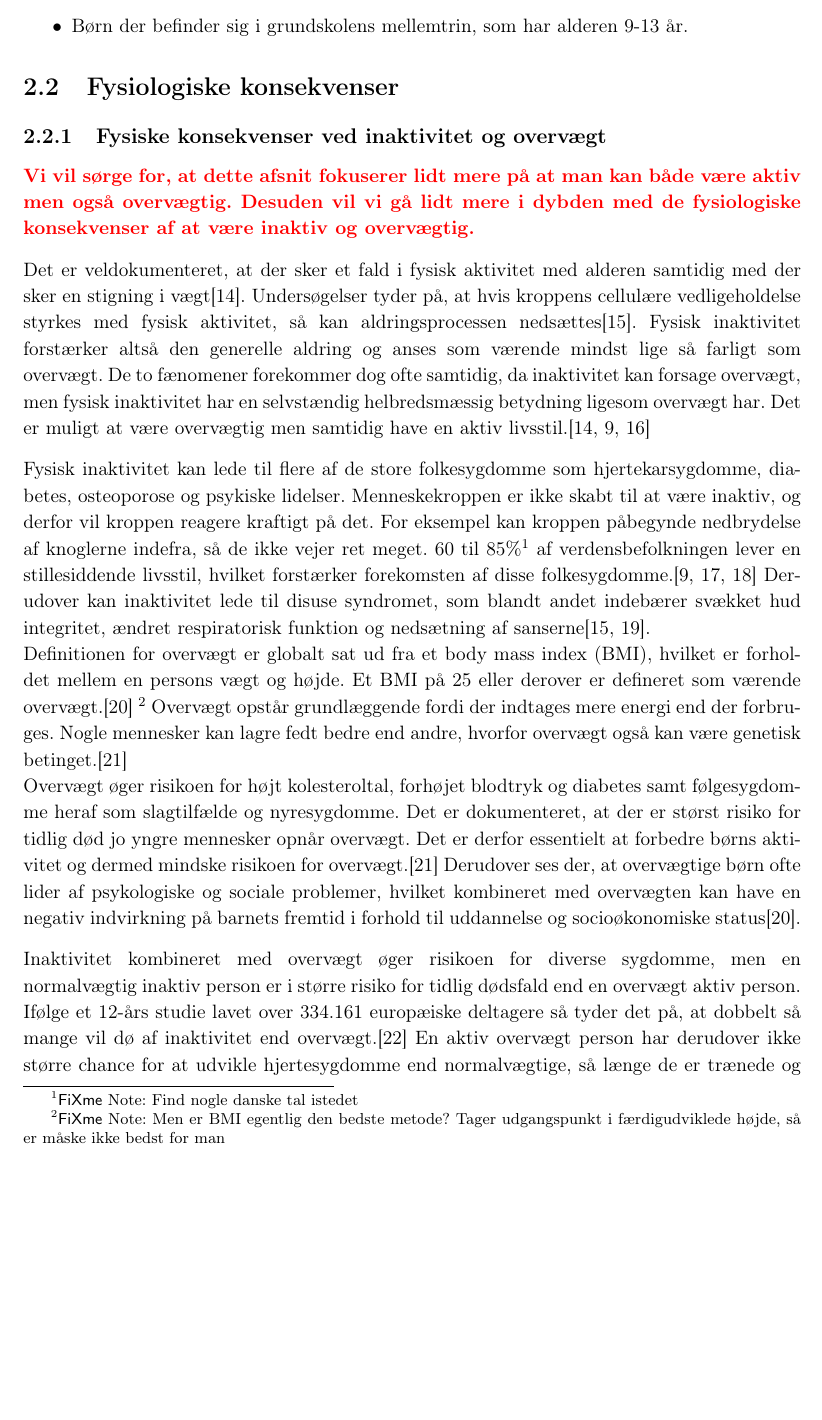
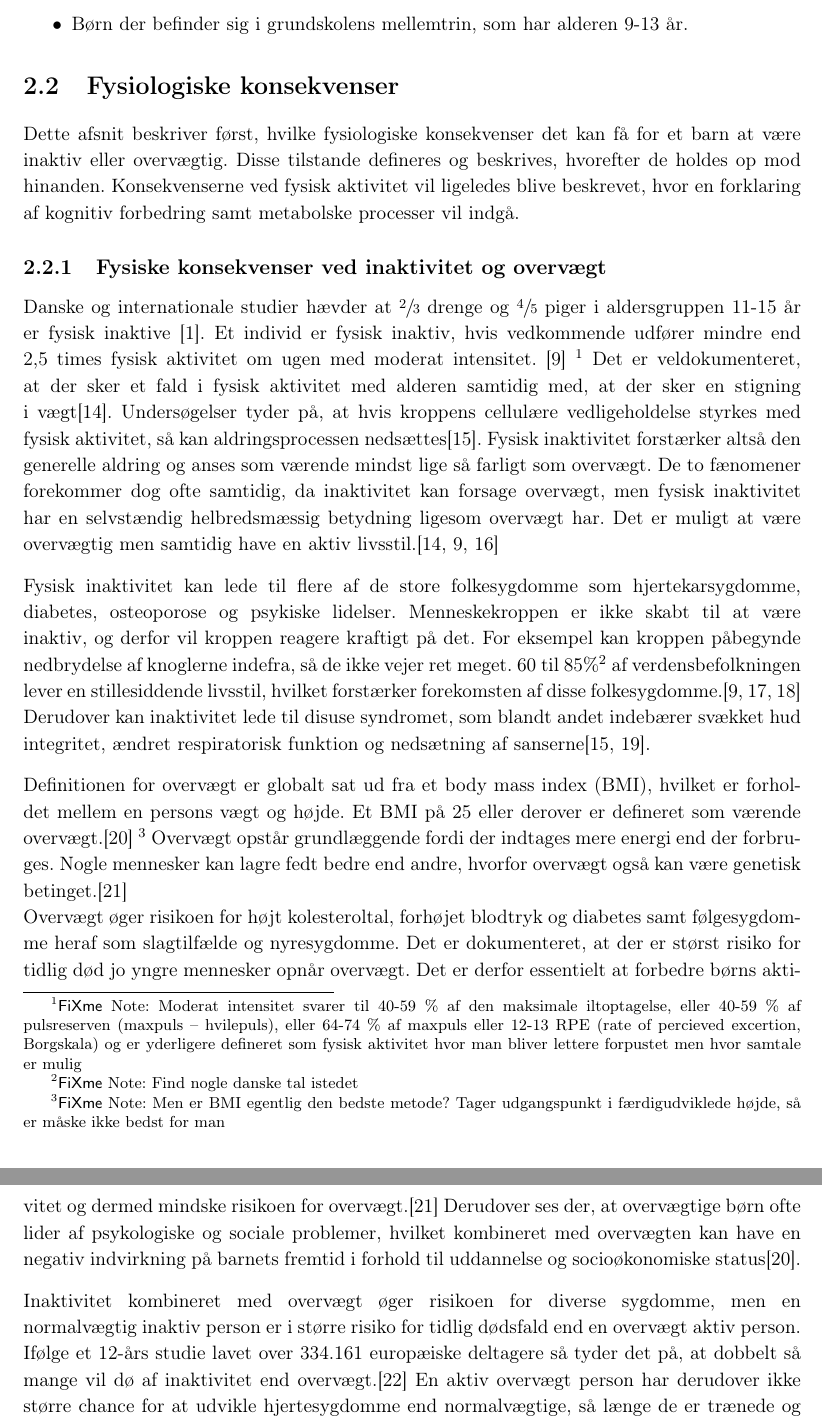
Before and after one commit to Toppsi/ST4, a LaTeX book (main.tex, which reads rapportAfsnit/cProblemanalyse/Fysiologisk.tex): part of page 8 of 21 before the commit and two parts of pages 8 and 9 of 21 after it, the two joined at a grey line, cut so that both start at the same text, the shorter picture padded with empty space. Compiled offline with pdfLaTeX.

Commit message:
fysiologisk rettelser

```diff
--- a/rapportAfsnit/cProblemanalyse/Fysiologisk.tex
+++ b/rapportAfsnit/cProblemanalyse/Fysiologisk.tex
@@ -1,13 +1,13 @@
 \section{Fysiologiske konsekvenser}\label{sec:fysio}
+Dette afsnit beskriver først, hvilke fysiologiske konsekvenser det kan få for et barn at være inaktiv eller overvægtig. Disse tilstande defineres og beskrives, hvorefter de holdes op mod hinanden. Konsekvenserne ved fysisk aktivitet vil ligeledes blive beskrevet, hvor en forklaring af kognitiv forbedring samt metabolske processer vil indgå.
 %I forhistorien, da mennesket var jægere, var der en naturlig favorisering af de mennesker, som kunne lagre fedt bedre end andre, da der kunne gå lang tid imellem måltiderne, hvilket ikke er nødvendigt med den moderne livsstil, hvor teknologi og højere velstand har medført et mere fysisk inaktivt liv samtidig med der er let adgang til føde. Idet evolutionen ikke har tilpasset sig denne moderne livsstil, søger kroppen stadig at lagre fedt, hvorved personer med et lavere aktivitetsniveau end den energi de indtager, langsomt vil ophobe fedtdepoter, hvilket kan resultere i overvægt.\citep{Ahmad2014,Kiens2007}
 
-\subsection{Fysiske konsekvenser ved inaktivitet og overvægt}
- {\color{red} \textbf{Vi vil sørge for, at dette afsnit fokuserer lidt mere på at man kan både være aktiv men også overvægtig. Desuden vil vi gå lidt mere i dybden med de fysiologiske konsekvenser af at være inaktiv og overvægtig.}}
+\subsection{Fysiske konsekvenser ved inaktivitet og overvægt}\label{subsec:inover}
+%{\color{red} \textbf{Vi vil sørge for, at dette afsnit fokuserer lidt mere på at man kan både være aktiv men også overvægtig. Desuden vil vi gå lidt mere i dybden med de fysiologiske konsekvenser af at være inaktiv og overvægtig.}}
+Danske og internationale studier hævder at $\sfrac{2}{3}$ drenge og $\sfrac{4}{5}$ piger i aldersgruppen 11-15 år er fysisk inaktive \citep{SundhedsstyrrelsenFaktaark}. Et individ er fysisk inaktiv, hvis vedkommende udfører mindre end 2,5 times fysisk aktivitet om ugen med moderat intensitet. \citep{Kiens2007} \fxnote{Moderat intensitet svarer til 40-59 \% af den maksimale iltoptagelse, eller 40-59 \% af pulsreserven (maxpuls – hvilepuls), eller 64-74 \% af maxpuls eller 12-13 RPE (rate of percieved excertion, Borgskala) og er yderligere defineret som fysisk aktivitet hvor man bliver lettere forpustet men hvor samtale er mulig} Det er veldokumenteret, at der sker et fald i fysisk aktivitet med alderen samtidig med, at der sker en stigning i vægt\citep{Kaprio2008}. Undersøgelser tyder på, at hvis kroppens cellulære vedligeholdelse styrkes med fysisk aktivitet, så kan aldringsprocessen nedsættes\citep{Knight2012}. Fysisk inaktivitet forstærker altså den generelle aldring og anses som værende mindst lige så farligt som overvægt. De to fænomener forekommer dog ofte samtidig, da inaktivitet kan forsage overvægt, men fysisk inaktivitet har en selvstændig helbredsmæssig betydning ligesom overvægt har. Det er muligt at være overvægtig men samtidig have en aktiv livsstil.\citep{Kaprio2008,Kiens2007,Hjort1997}
 
+Fysisk inaktivitet kan lede til flere af de store folkesygdomme som hjertekarsygdomme, diabetes, osteoporose og psykiske lidelser. Menneskekroppen er ikke skabt til at være inaktiv, og derfor vil kroppen reagere kraftigt på det. For eksempel kan kroppen påbegynde nedbrydelse af knoglerne indefra, så de ikke vejer ret meget. 60 til 85\%\fxnote{Find nogle danske tal istedet} af verdensbefolkningen lever en stillesiddende livsstil, hvilket forstærker forekomsten af disse folkesygdomme.\citep{Kiens2007,Reshma2002,Martini2012} Derudover kan inaktivitet lede til disuse syndromet, som blandt andet indebærer svækket hud integritet, ændret respiratorisk funktion og nedsætning af sanserne\citep{Knight2012,Mosby2009}.
 
-Det er veldokumenteret, at der sker et fald i fysisk aktivitet med alderen samtidig med der sker en stigning i vægt\citep{Kaprio2008}. Undersøgelser tyder på, at hvis kroppens cellulære vedligeholdelse styrkes med fysisk aktivitet, så kan aldringsprocessen nedsættes\citep{Knight2012}. Fysisk inaktivitet forstærker altså den generelle aldring og anses som værende mindst lige så farligt som overvægt. De to fænomener forekommer dog ofte samtidig, da inaktivitet kan forsage overvægt, men fysisk inaktivitet har en selvstændig helbredsmæssig betydning ligesom overvægt har. Det er muligt at være overvægtig men samtidig have en aktiv livsstil.\citep{Kaprio2008,Kiens2007,Hjort1997}
-
-Fysisk inaktivitet kan lede til flere af de store folkesygdomme som hjertekarsygdomme, diabetes, osteoporose og psykiske lidelser. Menneskekroppen er ikke skabt til at være inaktiv, og derfor vil kroppen reagere kraftigt på det. For eksempel kan kroppen påbegynde nedbrydelse af knoglerne indefra, så de ikke vejer ret meget. 60 til 85\%\fxnote{Find nogle danske tal istedet} af verdensbefolkningen lever en stillesiddende livsstil, hvilket forstærker forekomsten af disse folkesygdomme.\citep{Kiens2007,Reshma2002,Martini2012} Derudover kan inaktivitet lede til disuse syndromet, som blandt andet indebærer svækket hud integritet, ændret respiratorisk funktion og nedsætning af sanserne\citep{Knight2012,Mosby2009}. \\
 Definitionen for overvægt er globalt sat ud fra et body mass index (BMI), hvilket er forholdet mellem en persons vægt og højde. Et BMI på 25 eller derover er defineret som værende overvægt.\citep{Academic2016} \fxnote{Men er BMI egentlig den bedste metode? Tager udgangspunkt i færdigudviklede højde, så er måske ikke bedst for man} Overvægt opstår grundlæggende fordi der indtages mere energi end der forbruges. Nogle mennesker kan lagre fedt bedre end andre, hvorfor overvægt også kan være genetisk betinget.\citep{Nestle2014}\\
 Overvægt øger risikoen for højt kolesteroltal, forhøjet blodtryk og diabetes samt følgesygdomme heraf som slagtilfælde og nyresygdomme. Det er dokumenteret, at der er størst risiko for tidlig død jo yngre mennesker opnår overvægt. Det er derfor essentielt at forbedre børns aktivitet og dermed mindske risikoen for overvægt.\citep{Nestle2014} Derudover ses der, at overvægtige børn ofte lider af psykologiske og sociale problemer, hvilket kombineret med overvægten kan have en negativ indvirkning på barnets fremtid i forhold til uddannelse og socioøkonomiske status\citep{Academic2016}.
 
```
